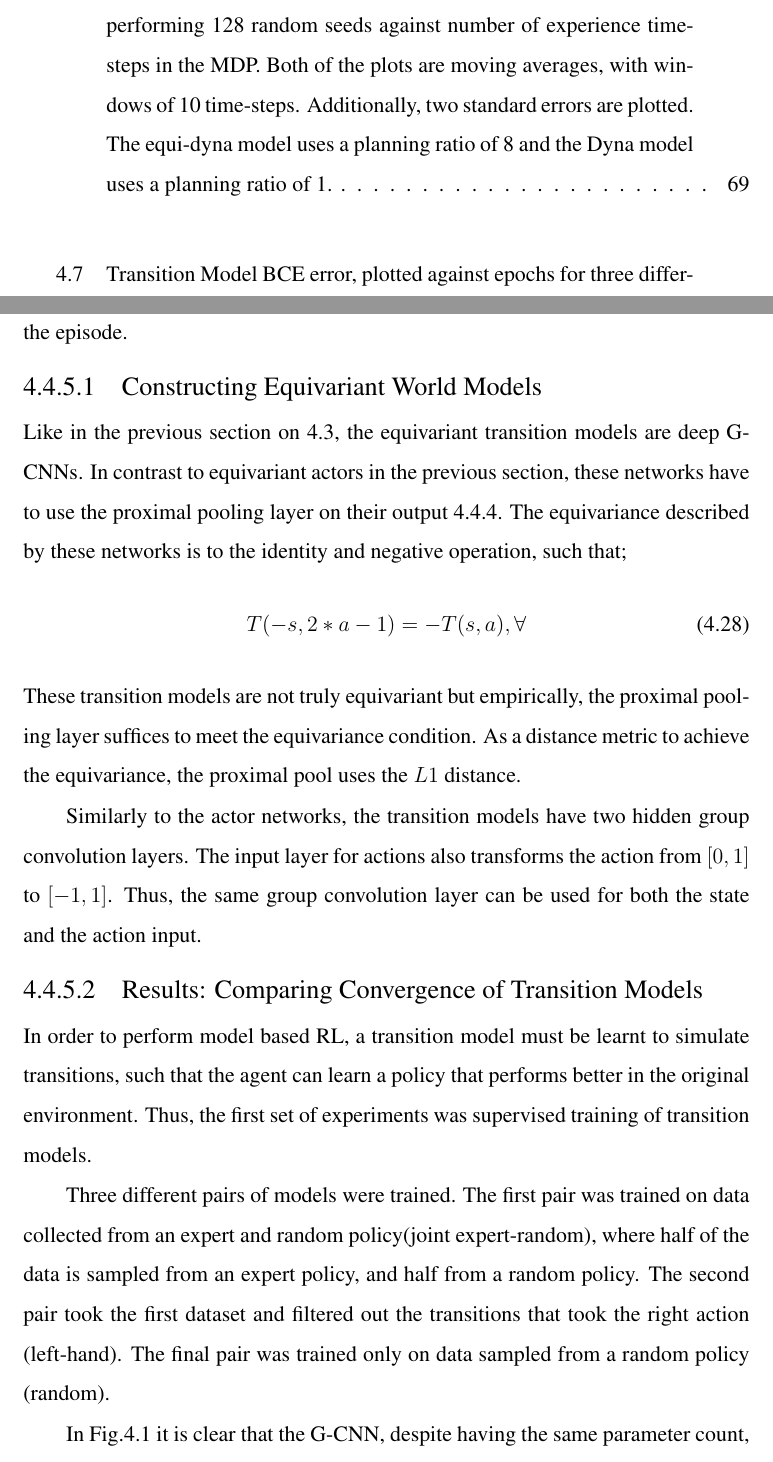
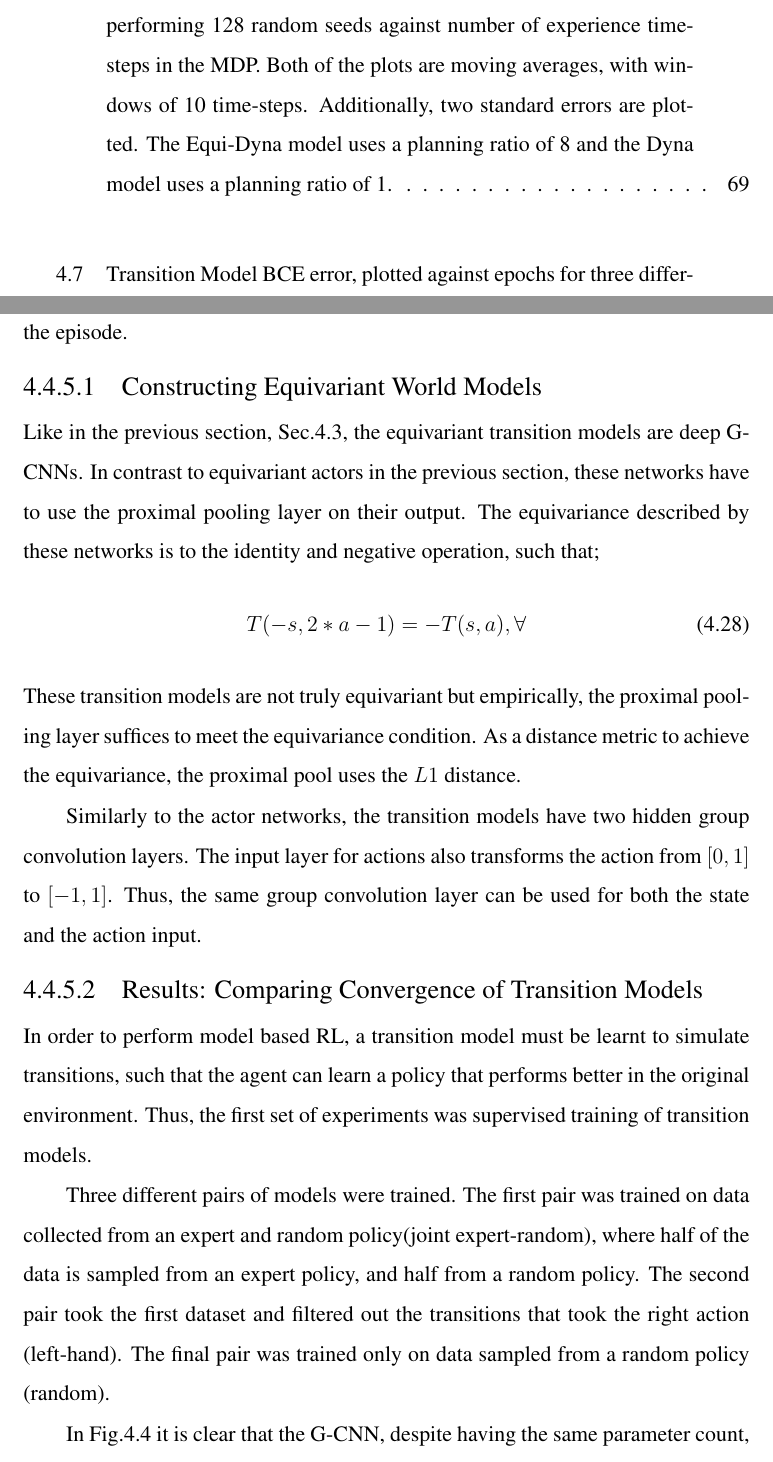
Before and after one commit to seancraven/mono_ms, a LaTeX thesis (msc_thesis/Main.tex, which reads msc_thesis/Experiments_mb.tex): two parts of pages 9 and 66 of 95, joined at a grey line, cut so that both start at the same text. The pictures show the PDF file msc_thesis/Main.pdf that the author committed with the source.

Commit message:
chore: change dyna-> Dyna

```diff
--- a/msc_thesis/Experiments_mb.tex
+++ b/msc_thesis/Experiments_mb.tex
@@ -164,10 +164,10 @@ Three different pairs of models were trained. The first pair was trained on data
 	\centering
 	\includegraphics[width=\linewidth]{Figures/transition_model_loss.png}
 	\caption{Transition Model RMS error, plotted against epochs for three different training datasets. Left, the joint expert-random dataset. Center, the same dataset as left, however, with only the left action taken. Right, solely transitions sampled from a random policy. These datasets contain 40,000 transitions. All plots have the same set of validation data with a 50/50 split of expert and random policy sampled data.}
-	\label{fig:transition_model_cp}
+	\label{fig:cp_tm}
 \end{figure}
 
-In Fig.\ref{fig:cartpole_equivariant_actor} it is clear that the G-CNN, despite having the same parameter count, performs better on all three transition datasets. On the joint expert-random dataset, the final delta in validation root-mean-square (RMS) is $\approx 0.003$.
+In Fig.\ref{fig:cp_tm} it is clear that the G-CNN, despite having the same parameter count, performs better on all three transition datasets. On the joint expert-random dataset, the final delta in validation root-mean-square (RMS) is $\approx 0.003$.
 
 Further, when the right action is filtered out, there was a reassuringly stark delta in performance between the equivariant model and the conventional MLP transition model. As expected, the equivariant model recovered the majority of the performance in this scenario, recovering slightly better RMS error, $0.0093$ and $0.0091$ for the joint expert-random and left-hand datasets respectively. This may not be a significant delta. The MLP, on the other hand, appears to overfit to left actions heavily. Then when the MLP is asked to generalize to transitions that it has not seen it fails.
 
@@ -189,10 +189,10 @@ In the last plot, where the model is trained solely on transitions sampled from
 
 This superior generalization is demonstrated when the model is trained on random data but validated on join expert random data, which contains far more transitions at small angles.
 
-This property may be important in training dyna agents. Where initially the agents' policies are suboptimal and may tend to be worse at keeping the pole upright. However, the agents' learning in the simulated environments may be augmented by the improved generalization to small angels. As the policies improve from simulated experience, they tend towards having more transitions at small angels.\footnote{The transition distributions can be found in the Appendix.\ref{ap:dist_cp}.}
+This property may be important in training Dyna agents. Where initially the agents' policies are suboptimal and may tend to be worse at keeping the pole upright. However, the agents' learning in the simulated environments may be augmented by the improved generalization to small angels. As the policies improve from simulated experience, they tend towards having more transitions at small angels.\footnote{The transition distributions can be found in the Appendix.\ref{ap:dist_cp}.}
 
 \subsubsection{Results: Supervised-Dyna}
-Using the off-line trained world models above on the joint expert-random data. Both actor-critic agent were trained using the Supervised-Ayna algorithm, Alg.\ref{alg:Supervised-Dyna}. With only equivariant transition models, and conventional MLP actor-critics. The model-based agents have 50 dyna iterations, and the full hyperparameter set can be found in Appendix.\ref{ap:sup-dyna-ctch-hyp}. Further, a hyperparameter sweep was performed over planning ratio and the best planning ratios were chosen.
+Using the off-line trained world models above on the joint expert-random data. Both actor-critic agent were trained using the Supervised-Ayna algorithm, Alg.\ref{alg:Supervised-Dyna}. With only equivariant transition models, and conventional MLP actor-critics. The model-based agents have 50 Dyna iterations, and the full hyperparameter set can be found in Appendix.\ref{ap:sup-dyna-ctch-hyp}. Further, a hyperparameter sweep was performed over planning ratio and the best planning ratios were chosen.
 \begin{figure}
 	\centering
 	\includegraphics[width=\textwidth]{Figures/Expert_dyna_cp_best.png}
@@ -201,10 +201,10 @@ Using the off-line trained world models above on the joint expert-random data. B
 		cumulative episodic returns of the worst performing 128 random seeds against
 		number of experience time-steps in the MDP. Both of the plots are moving
 		averages, with windows of 10 time-steps. Additionally, two standard errors are
-		plotted. The equi-dyna model uses a planning ratio of 8 and the Dyna model uses a planning ratio of 1.}
+		plotted. The Equi-Dyna model uses a planning ratio of 8 and the Dyna model uses a planning ratio of 1.}
 	\label{fig:sup-dyna-cp}
 \end{figure}
-The results are displayed in Fig.\ref{fig:sup-dyna-cp}. Where the Equi-Dyna model was found to perform best with a high planning ratio. The small difference in validation loss between the transition models appears to have a large impact on the quality of the planning available to the agents, with the dyna model only providing a small uplift over a model-free baseline.
+The results are displayed in Fig.\ref{fig:sup-dyna-cp}. Where the Equi-Dyna model was found to perform best with a high planning ratio. The small difference in validation loss between the transition models appears to have a large impact on the quality of the planning available to the agents, with the Dyna model only providing a small uplift over a model-free baseline.
 \begin{table}
 	\centering
 	\begin{tabular}{|c|c|c|c|}
@@ -242,13 +242,13 @@ As before for CartPole, the transition models were trained on three different da
 	\centering
 	\includegraphics[width=\linewidth]{Figures/transition_model_catch.png}
 	\caption{Transition Model BCE error, plotted against epochs for three different training datasets, With model validation accuracy plotted below. Left, the dataset is joint expert-random. Center, the same dataset as left, however, with only the left action taken. Right, solely transitions sampled from a random policy. These datasets contain 400,000 transitions. All plots have the same set of validation data with a 50/50 split of expert and random policy sampled data.}
-	\label{fig:transition_model_catch}
+	\label{fig:tm_catch}
 \end{figure}
 
-In Fig.\ref{fig:transition_model_catch}, the equivariant model again demonstrates the benefits of inductive biases. The equivariant and MLP models achieve $0.998$ validation accuracy on transitions sampled from the joint expert random policy, with slightly faster convergence. When the model acts on a dataset, which has been filtered for only the left actions, the equivariant G-CNN generalizes to both actions as expected. The Equivariant model preforms slightly better on the random data. However, the performance is lack luster. On inspection the random dataset contains $60$ of the unique transitions found in the join expert-random dataset. This implies that both models are struggling to generalize.
+In Fig.\ref{fig:tm_catch}, the equivariant model again demonstrates the benefits of inductive biases. The equivariant and MLP models achieve $0.998$ validation accuracy on transitions sampled from the joint expert random policy, with slightly faster convergence. When the model acts on a dataset, which has been filtered for only the left actions, the equivariant G-CNN generalizes to both actions as expected. The Equivariant model preforms slightly better on the random data. However, the performance is lack luster. On inspection the random dataset contains $60$ of the unique transitions found in the join expert-random dataset. This implies that both models are struggling to generalize.
 
 \subsubsection{Results: Supervised-Dyna}
-Again, three agents were trained over 128 random seeds. To compare the performance the equivariant G-CNN dyna against an MLP transition model with a baseline actor-critic. The number of dyna iterations was set to 50 for both the MLP transition model dyna agent (dyna) and the equivariant transition model (equi-dyna) agent.
+Again, three agents were trained over 128 random seeds. To compare the performance the equivariant G-CNN Dyna against an MLP transition model with a baseline actor-critic. The number of Dyna iterations was set to 50 for both the MLP transition model Dyna agent (Dyna) and the equivariant transition model (Equi-Dyna) agent.
 
 \begin{figure}
 	\centering
@@ -258,13 +258,13 @@ Again, three agents were trained over 128 random seeds. To compare the performan
 		cumulative episodic returns of the worst performing 128 random seeds against
 		number of experience time-steps in the MDP. Both of the plots are moving
 		averages, with windows of 10 time-steps. Additionally, two standard errors are
-		plotted. A planning ratio of 8 is used for equi-dyna and 4 for dyna.}
-	\label{fig:supervised-dyna-catch}
+		plotted. A planning ratio of 8 is used for Equi-Dyna and 4 for dyna.}
+	\label{fig:Supervised-Dyna-catch}
 \end{figure}
 
-Inspecting the returns in Fig.\ref{fig:supervised-dyna-catch} we see that the equivariant transition model agent (equi-dyna) slightly outperforms the dyna model. The performance delta is most notable early on in the training. This is despite both of the transition models achieving near perfect accuracy on the validation dataset. Notably, though the worst decile of random seeds do perform better across both of the model based agents. In the case where the equivariant transition model, and the conventional MLP have the same validation error. One would expect that their ability to plan trajectories would be approximately equivalent. This does seem to be the case. However, the quality of the models seems insufficient to be a high quality substitute for actual transitions.
+Inspecting the returns in Fig.\ref{fig:Supervised-Dyna-catch} we see that the equivariant transition model agent (Equi-Dyna) slightly outperforms the Dyna model. The performance delta is most notable early on in the training. This is despite both of the transition models achieving near perfect accuracy on the validation dataset. Notably, though the worst decile of random seeds do perform better across both of the model based agents. In the case where the equivariant transition model, and the conventional MLP have the same validation error. One would expect that their ability to plan trajectories would be approximately equivalent. This does seem to be the case. However, the quality of the models seems insufficient to be a high quality substitute for actual transitions.
 
-Again tabulating the returns' mean distribution in Table.\ref{tab:supervised-dyna-catch}. In the table only the best planning ratios are listed. This enables comparison with the G-CNN actor-critic, which vastly outperforms all dyna agents. Additionally, the distributions of the means are all within two standard errors for $50 \%$ and full sample completion.
+Again tabulating the returns' mean distribution in Table.\ref{tab:Supervised-Dyna-catch}. In the table only the best planning ratios are listed. This enables comparison with the G-CNN actor-critic, which vastly outperforms all Dyna agents. Additionally, the distributions of the means are all within two standard errors for $50 \%$ and full sample completion.
 
 \begin{table}
 	\centering
@@ -278,13 +278,13 @@ Again tabulating the returns' mean distribution in Table.\ref{tab:supervised-dyn
 		\hline
 	\end{tabular}
 	\caption{Mean cumulative episodic returns tabulated for the two network architectures. All episodic returns are recorded with confidence intervals of two standard errors across 128 random seeds.}
-	\label{tab:supervised-dyna-catch}
+	\label{tab:Supervised-Dyna-catch}
 \end{table}
 
 \subsection{Conclusion}
 For both Catch and CartPole, the equivariant G-CNN transition models with a proximal pooling layer are capable of matching and/or surpassing the performance of the MLP transition models. Additionally, there is ample evidence to suggest that, when combined with the correct distance metric, the proximal pooling layer is sufficient to produce approximately equivariant transition models. This evidence is apparent in both Catch and CartPole, where a notable improvement in accuracy or reduction in loss on unseen data is observed. The G-CNN's ability to generalize to states not encountered in the training data is particularly significant if these states fall within the orbit of states seen during training.
-When using the aforementioned transition models for performing supervised-dyna, mixed results were obtained. In the context of CartPole, the equivariant model's generalization improved significantly, allowing the agent to effectively utilize the planning phase and markedly enhance its sample efficiency. As a result, the agent required far fewer MDP time-steps to learn an expert policy
+When using the aforementioned transition models for performing Supervised-Dyna, mixed results were obtained. In the context of CartPole, the equivariant model's generalization improved significantly, allowing the agent to effectively utilize the planning phase and markedly enhance its sample efficiency. As a result, the agent required far fewer MDP time-steps to learn an expert policy
 
-In the Catch environment, both the MLP and G-CNN models achieved identical accuracy after training. When employed to plan trajectories for a dyna agent, these models resulted in a slight improvement in the initial episodes compared to a model-free implementation. Furthermore, they exhibited significantly improved stability across the worst-performing random seeds.
+In the Catch environment, both the MLP and G-CNN models achieved identical accuracy after training. When employed to plan trajectories for a Dyna agent, these models resulted in a slight improvement in the initial episodes compared to a model-free implementation. Furthermore, they exhibited significantly improved stability across the worst-performing random seeds.
 
-The results of the supervised-dyna experiments indeed demonstrate the effectiveness of the dyna implementation. In certain scenarios, the transition model can effectively enhance an agent's sample efficiency. However, the marginal improvement in performance gained from models that generalize slightly worse suggests that the quality of the model plays a pivotal role in enabling effective model-based reinforcement learning. %TODO Find bad models bad planning literature.
+The results of the Supervised-Dyna experiments indeed demonstrate the effectiveness of the Dyna implementation. In certain scenarios, the transition model can effectively enhance an agent's sample efficiency. However, the marginal improvement in performance gained from models that generalize slightly worse suggests that the quality of the model plays a pivotal role in enabling effective model-based reinforcement learning. %TODO Find bad models bad planning literature.
```
Also changed, not shown: msc_thesis/Main.pdf, msc_thesis/Experiments_mb.tex (6 more changed lines).
